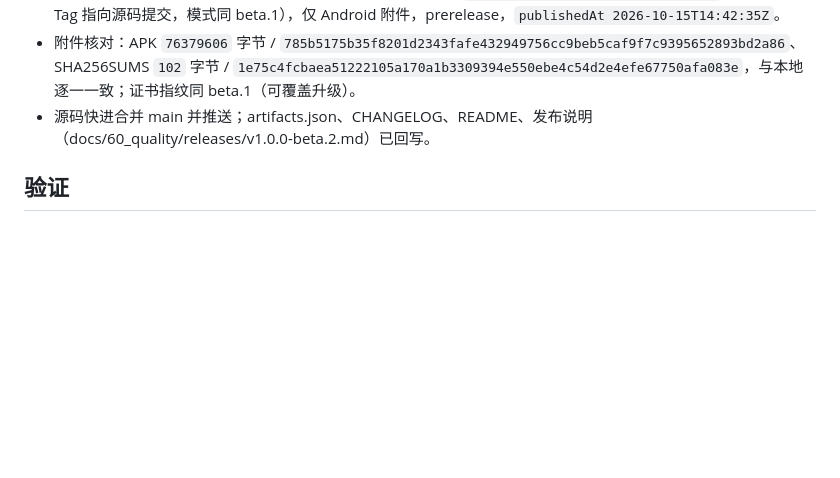
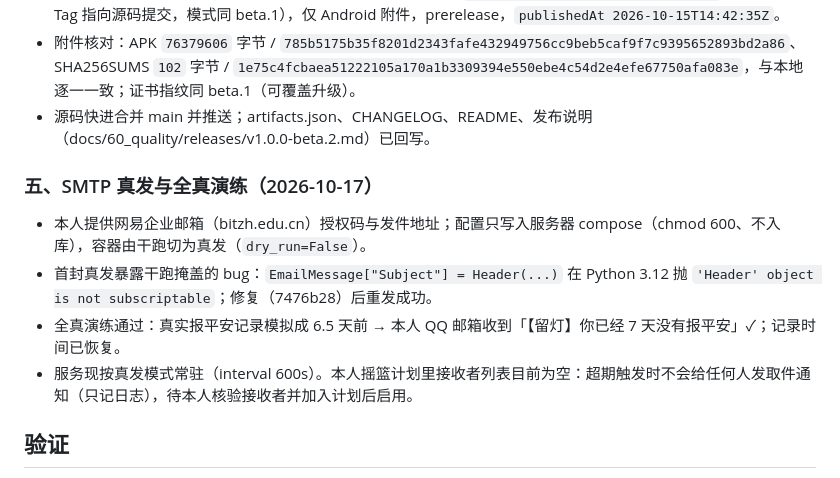
Before and after one commit to BA2F/LiveRelay, a Markdown page: handoffs/2026-10-15_明文放行与摇篮完成.md, the part around the change. Drawn GitHub-style; blank space fills up the shorter version.

Commit message:
docs: record the SMTP switch and the real end-to-end reminder drill

```diff
--- a/handoffs/2026-10-15_明文放行与摇篮完成.md
+++ b/handoffs/2026-10-15_明文放行与摇篮完成.md
@@ -40,6 +40,13 @@
 - 附件核对：APK `76379606` 字节 / `785b5175b35f8201d2343fafe432949756cc9beb5caf9f7c9395652893bd2a86`、SHA256SUMS `102` 字节 / `1e75c4fcbaea51222105a170a1b3309394e550ebe4c54d2e4efe67750afa083e`，与本地逐一一致；证书指纹同 beta.1（可覆盖升级）。
 - 源码快进合并 main 并推送；artifacts.json、CHANGELOG、README、发布说明（docs/60_quality/releases/v1.0.0-beta.2.md）已回写。
 
+### 五、SMTP 真发与全真演练（2026-10-17）
+
+- 本人提供网易企业邮箱（bitzh.edu.cn）授权码与发件地址；配置只写入服务器 compose（chmod 600、不入库），容器由干跑切为真发（`dry_run=False`）。
+- 首封真发暴露干跑掩盖的 bug：`EmailMessage["Subject"] = Header(...)` 在 Python 3.12 抛 `'Header' object is not subscriptable`；修复（7476b28）后重发成功。
+- 全真演练通过：真实报平安记录模拟成 6.5 天前 → 本人 QQ 邮箱收到「【留灯】你已经 7 天没有报平安」✓；记录时间已恢复。
+- 服务现按真发模式常驻（interval 600s）。本人摇篮计划里接收者列表目前为空：超期触发时不会给任何人发取件通知（只记日志），待本人核验接收者并加入计划后启用。
+
 ## 验证
 
 - 静态分析零问题；318 项自动化测试通过（新增摇篮服务 3 项、摇篮页组件冒烟 1 项）。
```
Also changed, not shown: memory/当前项目上下文.md (+1 -1 lines), 1 other file.
